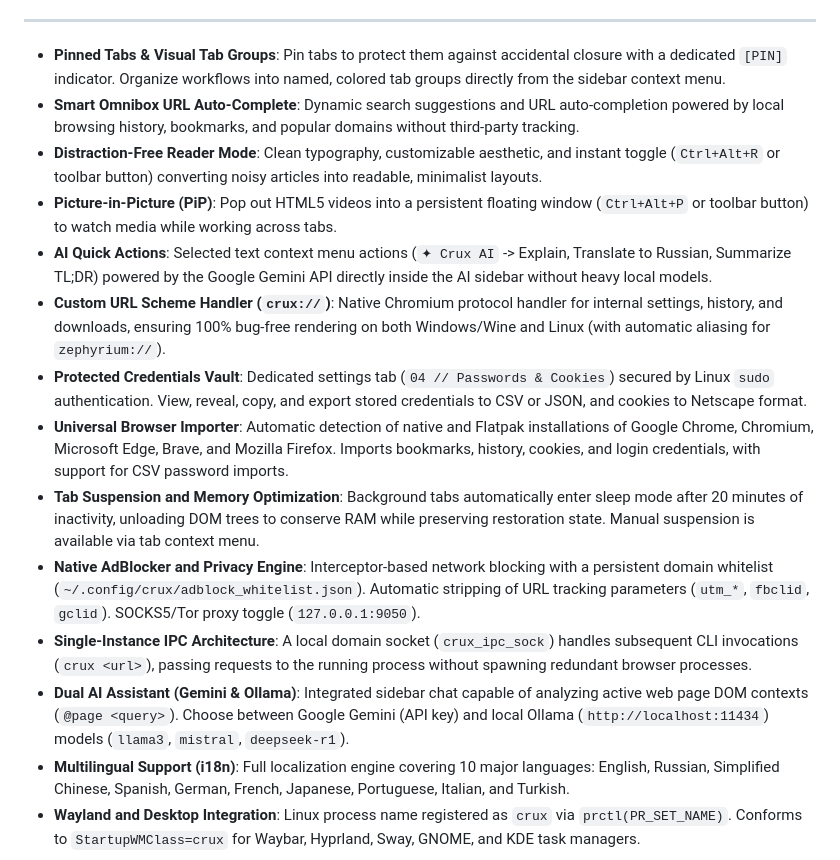
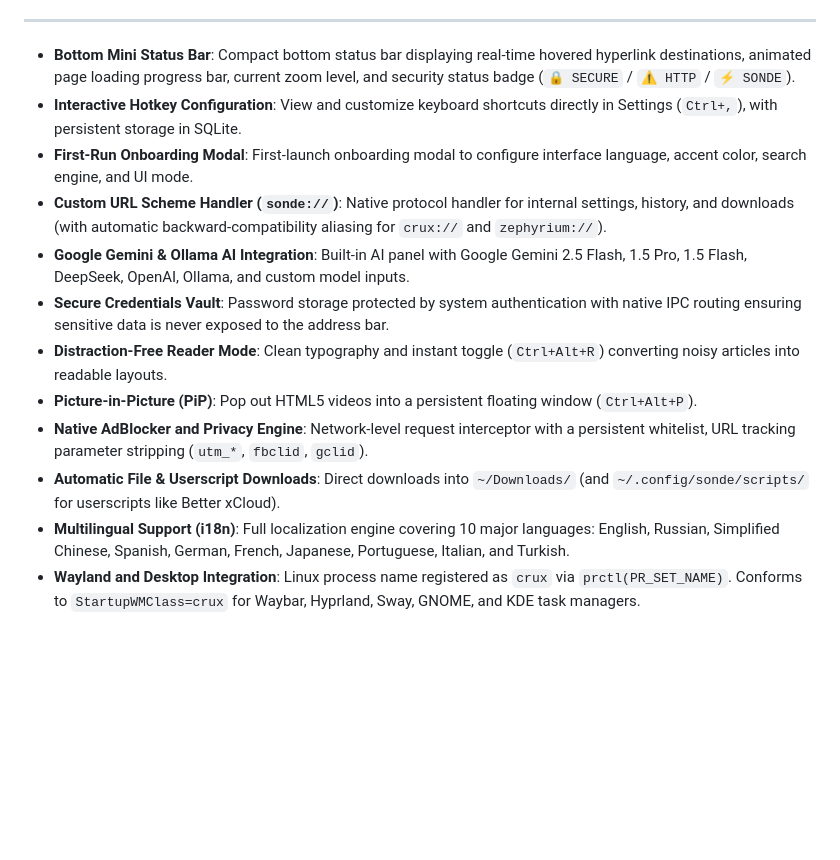
Before and after one commit to qualbyy/crux, a Markdown page: README.md, the part around one of its changes. Rendered like a GitHub page; blank space fills up the shorter version.

```diff
--- a/README.md
+++ b/README.md
@@ -44,18 +43,16 @@ Configure your appearance via Settings (`Ctrl+,`) or during initial first-launch
 
 ---
 
-- **Pinned Tabs & Visual Tab Groups**: Pin tabs to protect them against accidental closure with a dedicated `[PIN]` indicator. Organize workflows into named, colored tab groups directly from the sidebar context menu.
-- **Smart Omnibox URL Auto-Complete**: Dynamic search suggestions and URL auto-completion powered by local browsing history, bookmarks, and popular domains without third-party tracking.
-- **Distraction-Free Reader Mode**: Clean typography, customizable aesthetic, and instant toggle (`Ctrl+Alt+R` or toolbar button) converting noisy articles into readable, minimalist layouts.
-- **Picture-in-Picture (PiP)**: Pop out HTML5 videos into a persistent floating window (`Ctrl+Alt+P` or toolbar button) to watch media while working across tabs.
-- **AI Quick Actions**: Selected text context menu actions (`✦ Crux AI` -> Explain, Translate to Russian, Summarize TL;DR) powered by the Google Gemini API directly inside the AI sidebar without heavy local models.
-- **Custom URL Scheme Handler (`crux://`)**: Native Chromium protocol handler for internal settings, history, and downloads, ensuring 100% bug-free rendering on both Windows/Wine and Linux (with automatic aliasing for `zephyrium://`).
-- **Protected Credentials Vault**: Dedicated settings tab (`04 // Passwords & Cookies`) secured by Linux `sudo` authentication. View, reveal, copy, and export stored credentials to CSV or JSON, and cookies to Netscape format.
-- **Universal Browser Importer**: Automatic detection of native and Flatpak installations of Google Chrome, Chromium, Microsoft Edge, Brave, and Mozilla Firefox. Imports bookmarks, history, cookies, and login credentials, with support for CSV password imports.
-- **Tab Suspension and Memory Optimization**: Background tabs automatically enter sleep mode after 20 minutes of inactivity, unloading DOM trees to conserve RAM while preserving restoration state. Manual suspension is available via tab context menu.
-- **Native AdBlocker and Privacy Engine**: Interceptor-based network blocking with a persistent domain whitelist (`~/.config/crux/adblock_whitelist.json`). Automatic stripping of URL tracking parameters (`utm_*`, `fbclid`, `gclid`). SOCKS5/Tor proxy toggle (`127.0.0.1:9050`).
-- **Single-Instance IPC Architecture**: A local domain socket (`crux_ipc_sock`) handles subsequent CLI invocations (`crux <url>`), passing requests to the running process without spawning redundant browser processes.
-- **Dual AI Assistant (Gemini & Ollama)**: Integrated sidebar chat capable of analyzing active web page DOM contexts (`@page <query>`). Choose between Google Gemini (API key) and local Ollama (`http://localhost:11434`) models (`llama3`, `mistral`, `deepseek-r1`).
+- **Bottom Mini Status Bar**: Compact bottom status bar displaying real-time hovered hyperlink destinations, animated page loading progress bar, current zoom level, and security status badge (`🔒 SECURE` / `⚠️ HTTP` / `⚡ SONDE`).
+- **Interactive Hotkey Configuration**: View and customize keyboard shortcuts directly in Settings (`Ctrl+,`), with persistent storage in SQLite.
+- **First-Run Onboarding Modal**: First-launch onboarding modal to configure interface language, accent color, search engine, and UI mode.
+- **Custom URL Scheme Handler (`sonde://`)**: Native protocol handler for internal settings, history, and downloads (with automatic backward-compatibility aliasing for `crux://` and `zephyrium://`).
+- **Google Gemini & Ollama AI Integration**: Built-in AI panel with Google Gemini 2.5 Flash, 1.5 Pro, 1.5 Flash, DeepSeek, OpenAI, Ollama, and custom model inputs.
+- **Secure Credentials Vault**: Password storage protected by system authentication with native IPC routing ensuring sensitive data is never exposed to the address bar.
+- **Distraction-Free Reader Mode**: Clean typography and instant toggle (`Ctrl+Alt+R`) converting noisy articles into readable layouts.
+- **Picture-in-Picture (PiP)**: Pop out HTML5 videos into a persistent floating window (`Ctrl+Alt+P`).
+- **Native AdBlocker and Privacy Engine**: Network-level request interceptor with a persistent whitelist, URL tracking parameter stripping (`utm_*`, `fbclid`, `gclid`).
+- **Automatic File & Userscript Downloads**: Direct downloads into `~/Downloads/` (and `~/.config/sonde/scripts/` for userscripts like Better xCloud).
 - **Multilingual Support (i18n)**: Full localization engine covering 10 major languages: English, Russian, Simplified Chinese, Spanish, German, French, Japanese, Portuguese, Italian, and Turkish.
 - **Wayland and Desktop Integration**: Linux process name registered as `crux` via `prctl(PR_SET_NAME)`. Conforms to `StartupWMClass=crux` for Waybar, Hyprland, Sway, GNOME, and KDE task managers.
 
```
Also changed, not shown: other parts of README.md (+17 -18 lines).
